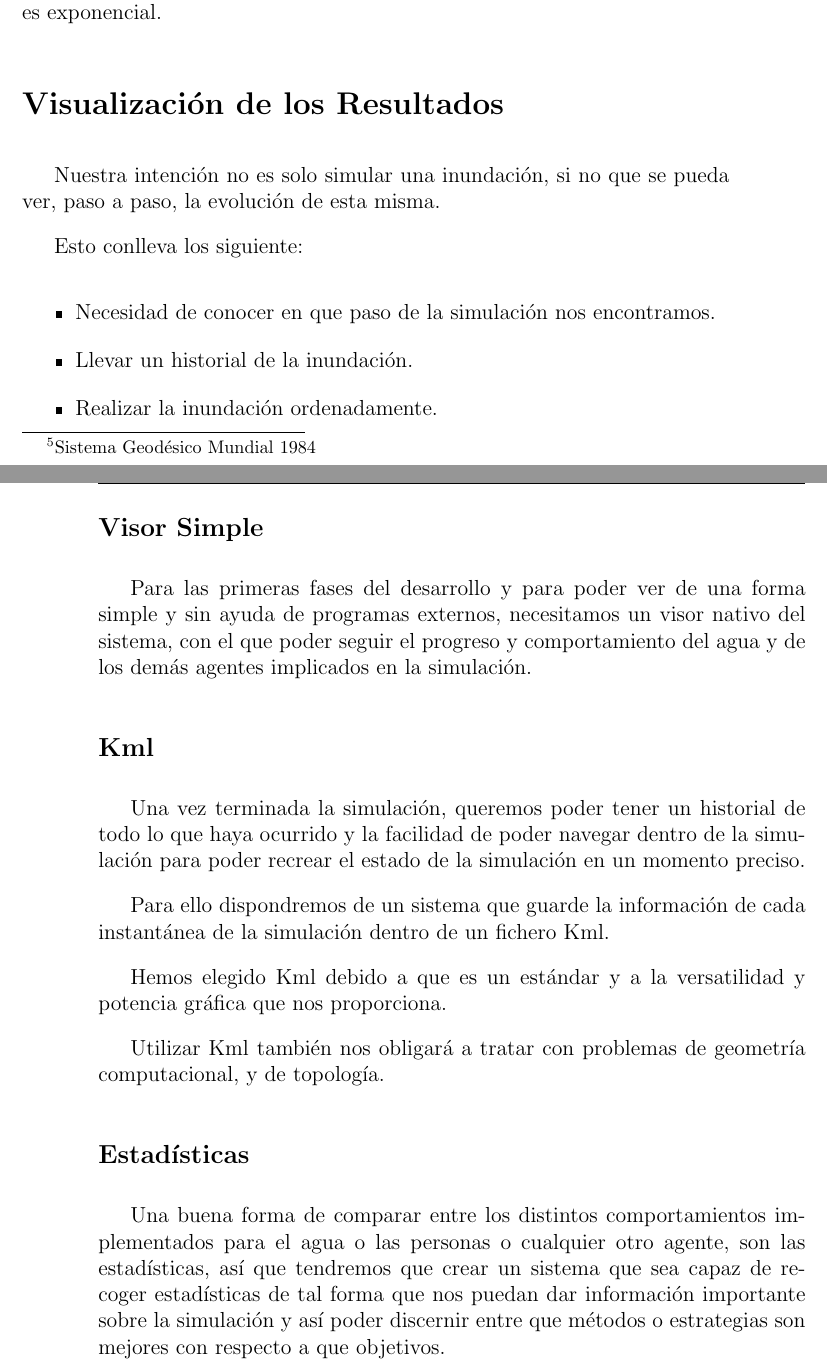
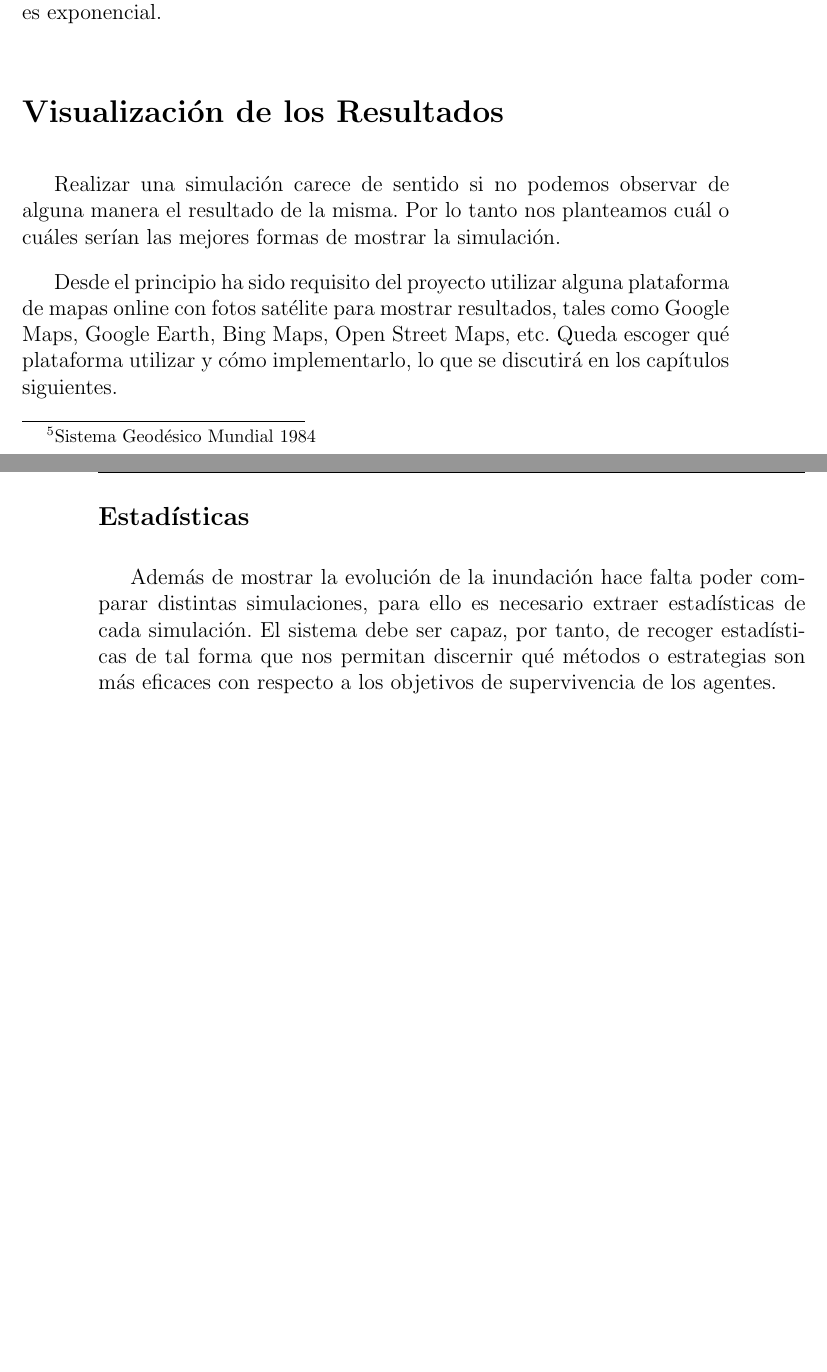
Before and after one commit to ablanco/dissim-memoria, a LaTeX book (dissim.tex, which reads capitulo2/cap2.tex): two parts of pages 29 and 30 of 83, joined at a grey line, cut so that both start at the same text, the shorter picture padded with empty space. Compiled offline with pdfLaTeX.

Commit message:
Corrección de la sección de 'Visualización de los Resultados'

```diff
--- a/capitulo2/cap2.tex
+++ b/capitulo2/cap2.tex
@@ -238,43 +238,22 @@ exponencial.
 
 \section*{Visualización de los Resultados}
 
-Nuestra intención no es solo simular una inundación, si no que se pueda ver,
-paso a paso, la evolución de esta misma.
+Realizar una simulación carece de sentido si no podemos observar de alguna
+manera el resultado de la misma. Por lo tanto nos planteamos cuál o cuáles
+serían las mejores formas de mostrar la simulación.
 
-Esto conlleva los siguiente:
-\begin {itemize}
-\item Necesidad de conocer en que paso de la simulación nos encontramos.
-\item Llevar un historial de la inundación.
-\item Realizar la inundación ordenadamente.
-\end {itemize}
-
-\subsection*{Visor Simple}
-Para las primeras fases del desarrollo y para poder ver de una forma simple y
-sin ayuda de programas externos, necesitamos un visor nativo del sistema, con
-el que poder seguir el progreso y comportamiento del agua y de los demás
-agentes implicados en la simulación.
-\subsection*{Kml}
-
-Una vez terminada la simulación, queremos poder tener un historial de todo lo
-que haya ocurrido y la facilidad de poder navegar dentro de la simulación para
-poder recrear el estado de la simulación en un momento preciso.
-
-Para ello dispondremos de un sistema que guarde la información de cada
-instantánea de la simulación dentro de un fichero Kml.
-
-Hemos elegido Kml debido a que es un estándar y a la versatilidad y potencia
-gráfica que nos proporciona.
-
-Utilizar Kml también nos obligará a tratar con problemas de geometría
-computacional, y de topología.
+Desde el principio ha sido requisito del proyecto utilizar alguna plataforma de
+mapas online con fotos satélite para mostrar resultados, tales como Google Maps,
+Google Earth, Bing Maps, Open Street Maps, etc. Queda escoger qué plataforma
+utilizar y cómo implementarlo, lo que se discutirá en los capítulos siguientes.
 
 \subsection*{Estadísticas}
-Una buena forma de comparar entre los distintos comportamientos implementados
-para el agua o las personas o cualquier otro agente, son las estadísticas, así
-que tendremos que crear un sistema que sea capaz de recoger estadísticas de tal
-forma que nos puedan dar información importante sobre la simulación y así poder
-discernir entre que métodos o estrategias son mejores con respecto a que
-objetivos.
+
+Además de mostrar la evolución de la inundación hace falta poder comparar
+distintas simulaciones, para ello es necesario extraer estadísticas de cada
+simulación. El sistema debe ser capaz, por tanto, de recoger estadísticas de tal
+forma que nos permitan discernir qué métodos o estrategias son más eficaces con
+respecto a los objetivos de supervivencia de los agentes.
 
 %%% Local Variables:
 %%% mode: latex
```
